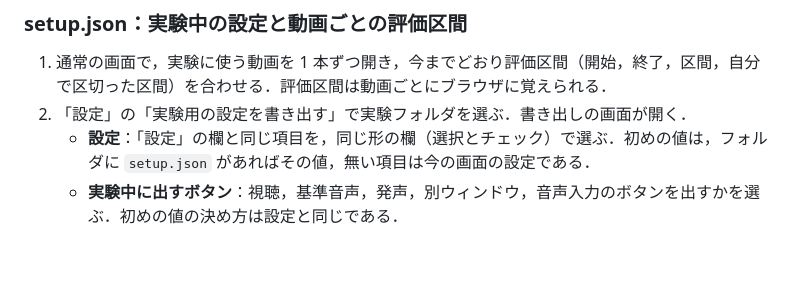
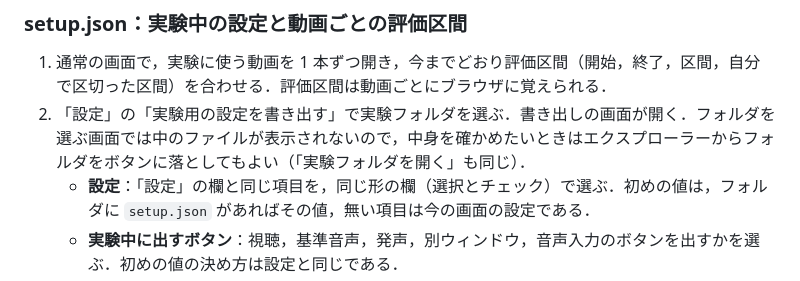
Before and after one commit to AhAloudMethod/Integrated_Annotation_Tools, a Markdown page: README.md, the part around the change. Rendered like a GitHub page; blank space fills up the shorter version.

Commit message:
README に，実験フォルダをボタンに落としても開けることを書く

```diff
--- a/README.md
+++ b/README.md
@@ -442,7 +442,7 @@ exp2/
 ### setup.json：実験中の設定と動画ごとの評価区間
 
 1. 通常の画面で，実験に使う動画を 1 本ずつ開き，今までどおり評価区間（開始，終了，区間，自分で区切った区間）を合わせる．評価区間は動画ごとにブラウザに覚えられる．
-2. 「設定」の「実験用の設定を書き出す」で実験フォルダを選ぶ．書き出しの画面が開く．
+2. 「設定」の「実験用の設定を書き出す」で実験フォルダを選ぶ．書き出しの画面が開く．フォルダを選ぶ画面では中のファイルが表示されないので，中身を確かめたいときはエクスプローラーからフォルダをボタンに落としてもよい（「実験フォルダを開く」も同じ）．
    - **設定**：「設定」の欄と同じ項目を，同じ形の欄（選択とチェック）で選ぶ．初めの値は，フォルダに `setup.json` があればその値，無い項目は今の画面の設定である．
    - **実験中に出すボタン**：視聴，基準音声，発声，別ウィンドウ，音声入力のボタンを出すかを選ぶ．初めの値の決め方は設定と同じである．
    - **動画ごとの評価区間**：フォルダの動画を並べ，覚えてある評価区間を出す．ブラウザに覚えていなくても，フォルダの `setup.json` に区間があればそれを使う（「setup.json のまま」と出る）．どちらにも無い動画は「未設定」と出る．実験で使う動画なら，通常の画面で合わせてから書き出し直す．
```
